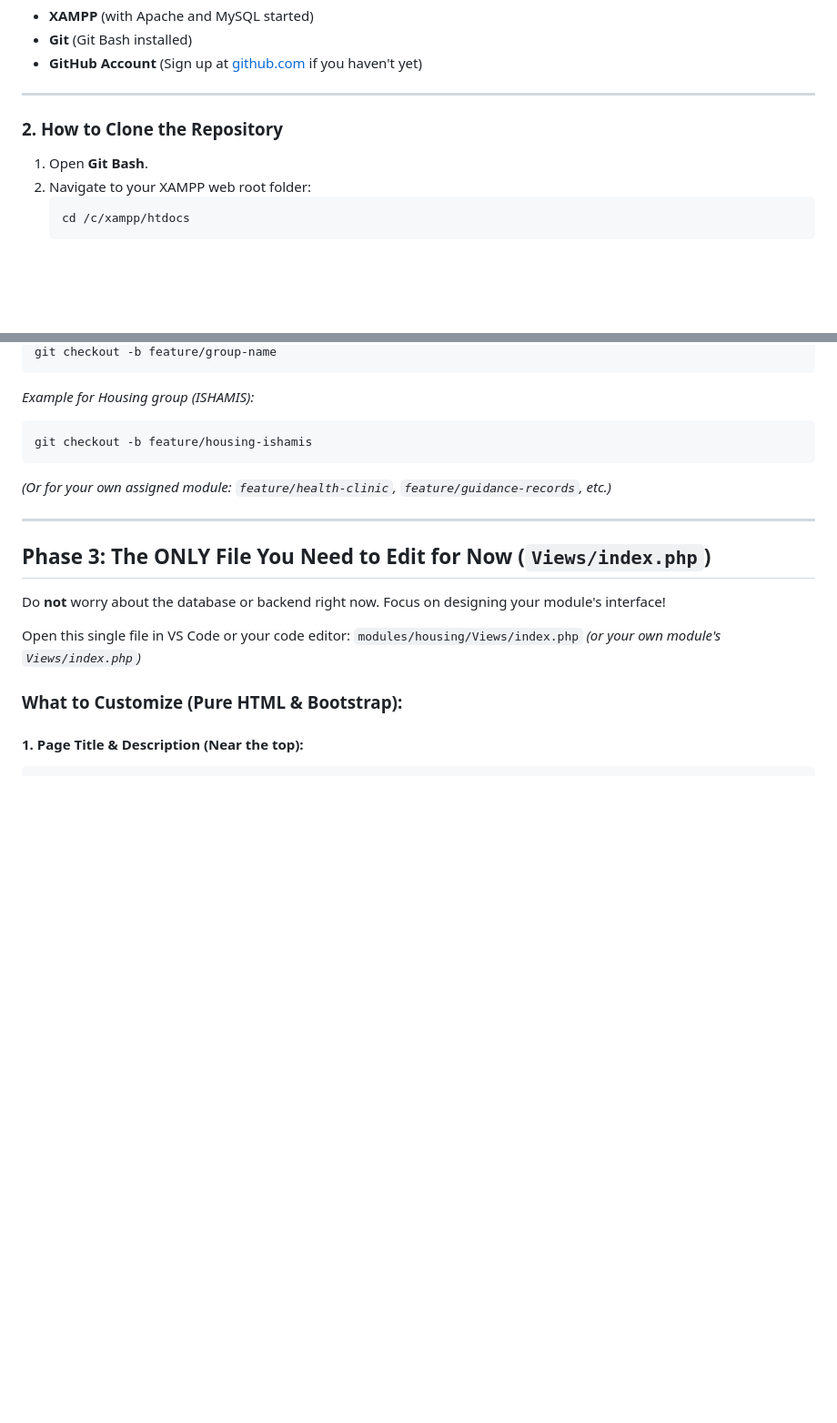
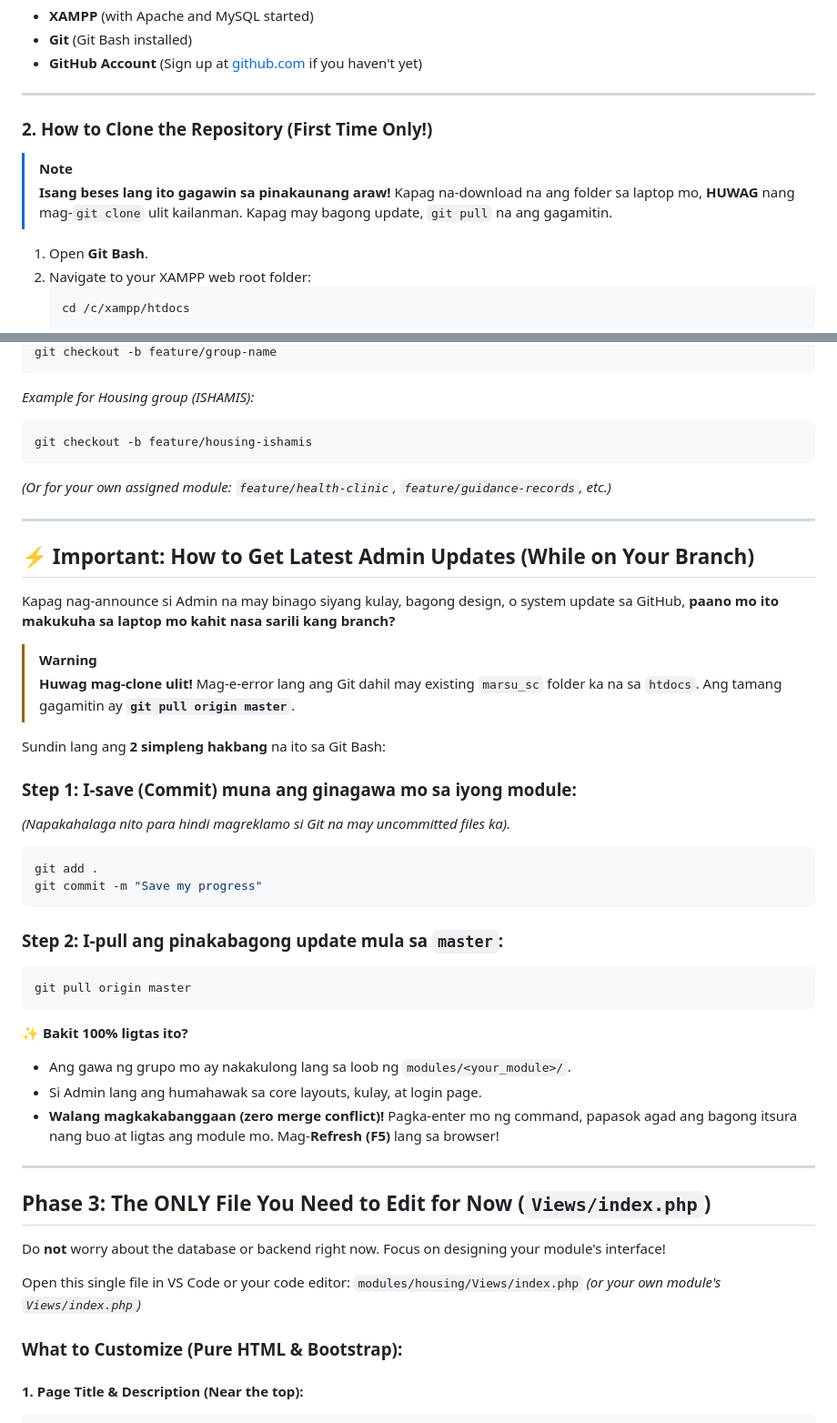
Before and after one commit to alfredevin/marsu_sc, a Markdown page: STUDENT_CHEATSHEET.md, 2 parts joined by grey strips. Shown at 91% size. Rendered like a GitHub page; blank space fills up the shorter version.

Commit message:
docs: add git pull origin master sync guide and one-time clone clarification to cheatsheet

````diff
--- a/STUDENT_CHEATSHEET.md
+++ b/STUDENT_CHEATSHEET.md
@@ -27,7 +27,11 @@ For this initial milestone, **you do NOT need to touch backend PHP, SQL, or data
 
 ---
 
-### 2. How to Clone the Repository
+### 2. How to Clone the Repository (First Time Only!)
+
+> [!NOTE]
+> **Isang beses lang ito gagawin sa pinakaunang araw!** Kapag na-download na ang folder sa laptop mo, **HUWAG** nang mag-`git clone` ulit kailanman. Kapag may bagong update, `git pull` na ang gagamitin.
+
 1. Open **Git Bash**.
 2. Navigate to your XAMPP web root folder:
    ```bash
@@ -84,6 +88,34 @@ git checkout -b feature/group-name
 git checkout -b feature/housing-ishamis
 ```
 *(Or for your own assigned module: `feature/health-clinic`, `feature/guidance-records`, etc.)*
+
+---
+
+## ⚡ Important: How to Get Latest Admin Updates (While on Your Branch)
+
+Kapag nag-announce si Admin na may binago siyang kulay, bagong design, o system update sa GitHub, **paano mo ito makukuha sa laptop mo kahit nasa sarili kang branch?**
+
+> [!WARNING]
+> **Huwag mag-clone ulit!** Mag-e-error lang ang Git dahil may existing `marsu_sc` folder ka na sa `htdocs`. Ang tamang gagamitin ay **`git pull origin master`**.
+
+Sundin lang ang **2 simpleng hakbang** na ito sa Git Bash:
+
+### Step 1: I-save (Commit) muna ang ginagawa mo sa iyong module:
+*(Napakahalaga nito para hindi magreklamo si Git na may uncommitted files ka).*
+```bash
+git add .
+git commit -m "Save my progress"
+```
+
+### Step 2: I-pull ang pinakabagong update mula sa `master`:
+```bash
+git pull origin master
+```
+
+✨ **Bakit 100% ligtas ito?**
+- Ang gawa ng grupo mo ay nakakulong lang sa loob ng `modules/<your_module>/`.
+- Si Admin lang ang humahawak sa core layouts, kulay, at login page.
+- **Walang magkakabanggaan (zero merge conflict)!** Pagka-enter mo ng command, papasok agad ang bagong itsura nang buo at ligtas ang module mo. Mag-**Refresh (F5)** lang sa browser!
 
 ---
 
````
